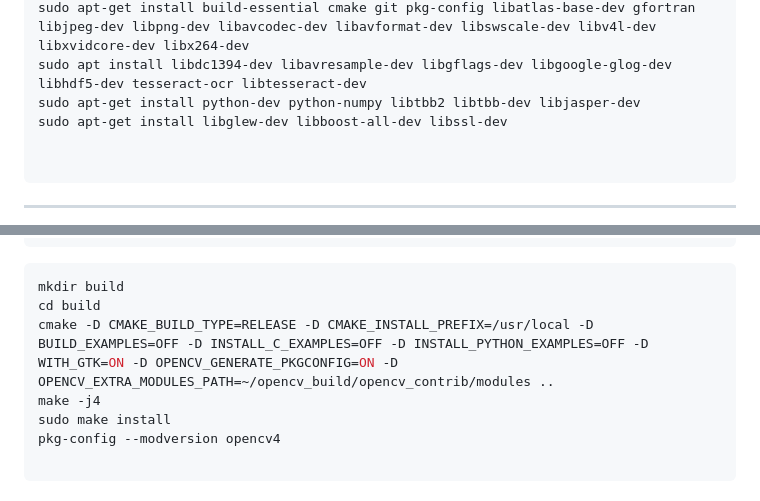
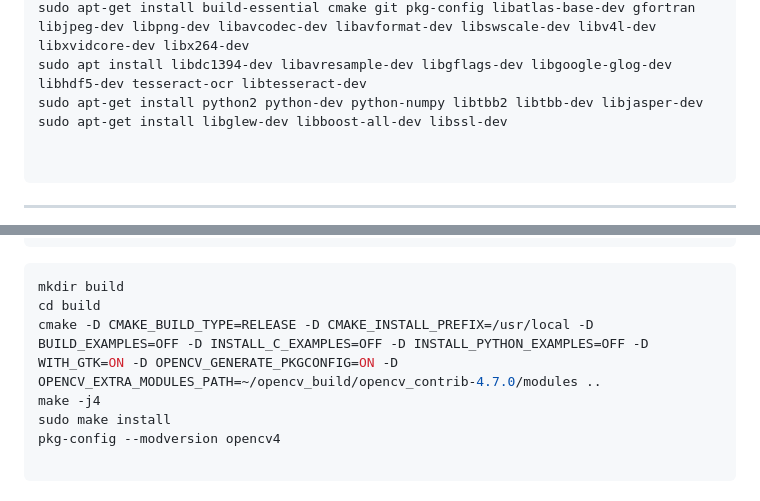
Before and after one commit to DelioMg/Robot, a Markdown page: docs/orb-slam3_ubuntu20.md, 2 parts joined by grey strips. Rendered like a GitHub page.

````diff
--- a/docs/orb-slam3_ubuntu20.md
+++ b/docs/orb-slam3_ubuntu20.md
@@ -13,7 +13,7 @@ sudo apt -y install libavcodec-dev libavformat-dev libswscale-dev libv4l-dev lib
 sudo apt-get install libtiff-dev libopenblas-dev liblapack-dev libgtk-3-dev
 sudo apt-get install build-essential cmake git pkg-config libatlas-base-dev gfortran libjpeg-dev libpng-dev libavcodec-dev libavformat-dev libswscale-dev libv4l-dev libxvidcore-dev libx264-dev
 sudo apt install libdc1394-dev libavresample-dev libgflags-dev libgoogle-glog-dev libhdf5-dev tesseract-ocr libtesseract-dev
-sudo apt-get install python-dev python-numpy libtbb2 libtbb-dev libjasper-dev
+sudo apt-get install python2 python-dev python-numpy libtbb2 libtbb-dev libjasper-dev
 sudo apt-get install libglew-dev libboost-all-dev libssl-dev
 
 
@@ -62,7 +62,7 @@ cd opencv-4.7.0/
 ```shell
 mkdir build
 cd build
-cmake -D CMAKE_BUILD_TYPE=RELEASE -D CMAKE_INSTALL_PREFIX=/usr/local -D BUILD_EXAMPLES=OFF -D INSTALL_C_EXAMPLES=OFF -D INSTALL_PYTHON_EXAMPLES=OFF -D WITH_GTK=ON -D OPENCV_GENERATE_PKGCONFIG=ON -D OPENCV_EXTRA_MODULES_PATH=~/opencv_build/opencv_contrib/modules ..
+cmake -D CMAKE_BUILD_TYPE=RELEASE -D CMAKE_INSTALL_PREFIX=/usr/local -D BUILD_EXAMPLES=OFF -D INSTALL_C_EXAMPLES=OFF -D INSTALL_PYTHON_EXAMPLES=OFF -D WITH_GTK=ON -D OPENCV_GENERATE_PKGCONFIG=ON -D OPENCV_EXTRA_MODULES_PATH=~/opencv_build/opencv_contrib-4.7.0/modules ..
 make -j4
 sudo make install
 pkg-config --modversion opencv4
````
Also changed, not shown: other parts of docs/orb-slam3_ubuntu20.md (+1 -1 lines).
